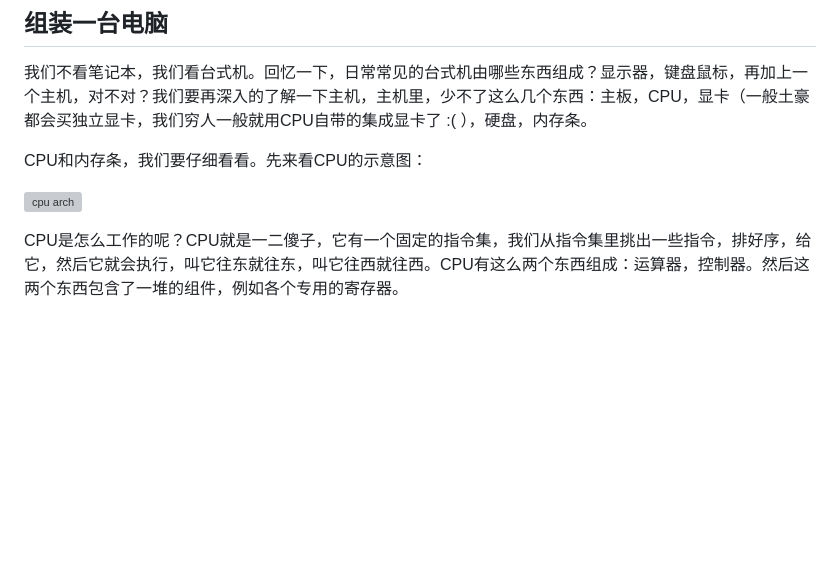
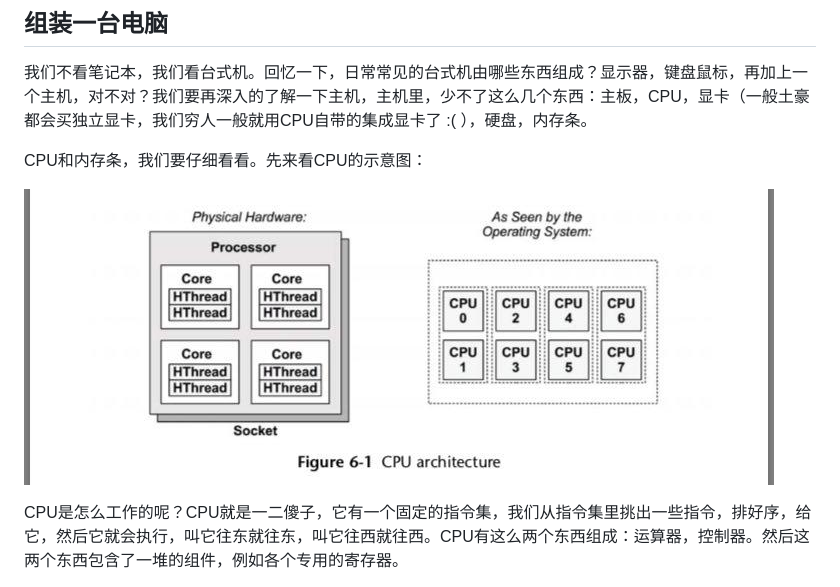
Before and after one commit to jiajunhuang/blog, a Markdown page: articles/2019_01_13-goroutine.md, the part around the change printed below. Rendered like a GitHub page; pictures changed too: articles/img/cpu_arch.jpg (added); blank space fills up the shorter version; grey boxes are pictures that could not be loaded.

Commit message:
sync at Sat Jan 12 17:56:32 CST 2019

```diff
--- a/articles/2019_01_13-goroutine.md
+++ b/articles/2019_01_13-goroutine.md
@@ -10,7 +10,7 @@ Golang，除去繁琐的 `if err != nil` 之外，写起来还是非常爽的。
 
 CPU和内存条，我们要仔细看看。先来看CPU的示意图：
 
-![cpu arch](./img/cpu_arch.png)
+![cpu arch](./img/cpu_arch.jpg)
 
 CPU是怎么工作的呢？CPU就是一二傻子，它有一个固定的指令集，我们从指令集里挑出一些指令，排好序，给它，然后它就会执行，叫它往东就往东，叫它往西就往西。CPU有这么两个东西组成：运算器，控制器。然后这两个东西包含了一堆的组件，例如各个专用的寄存器。
 
```
Also changed, not shown: other parts of articles/2019_01_13-goroutine.md (+1 -0 lines).
